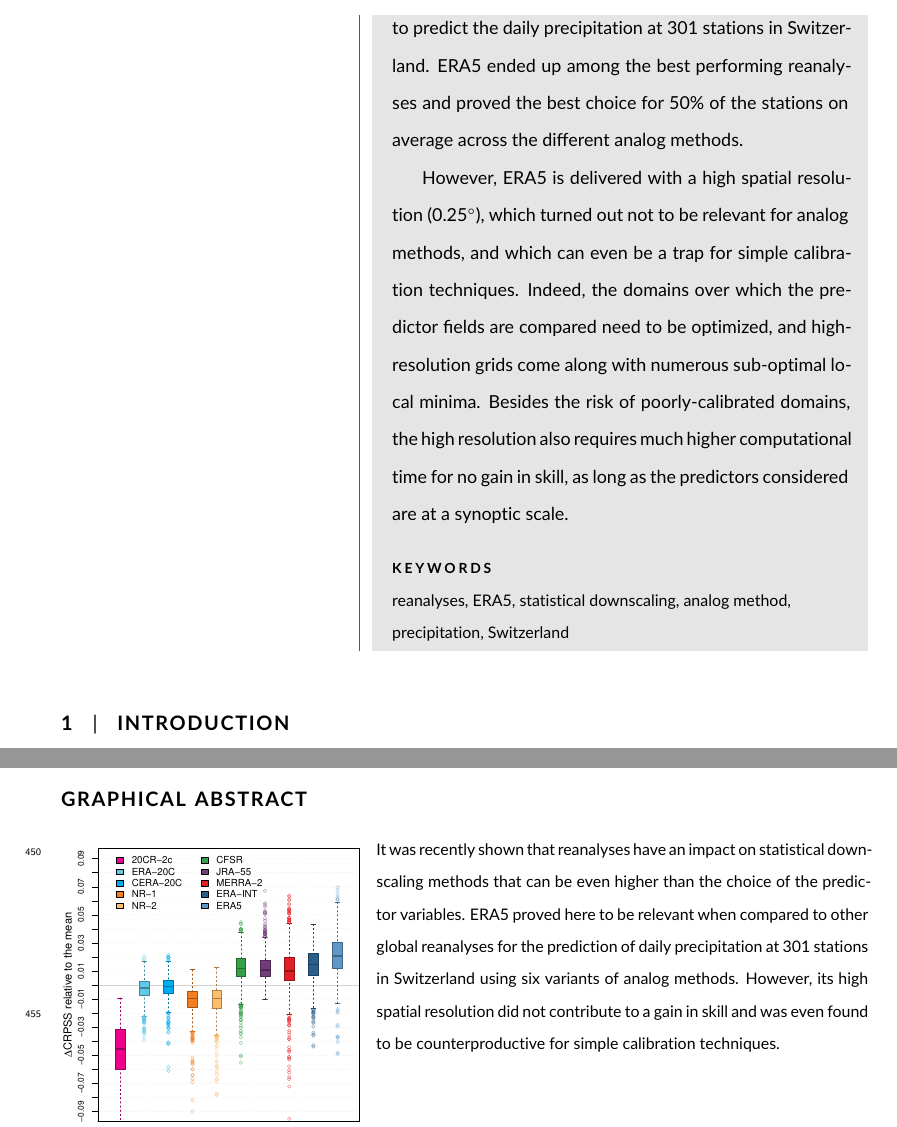
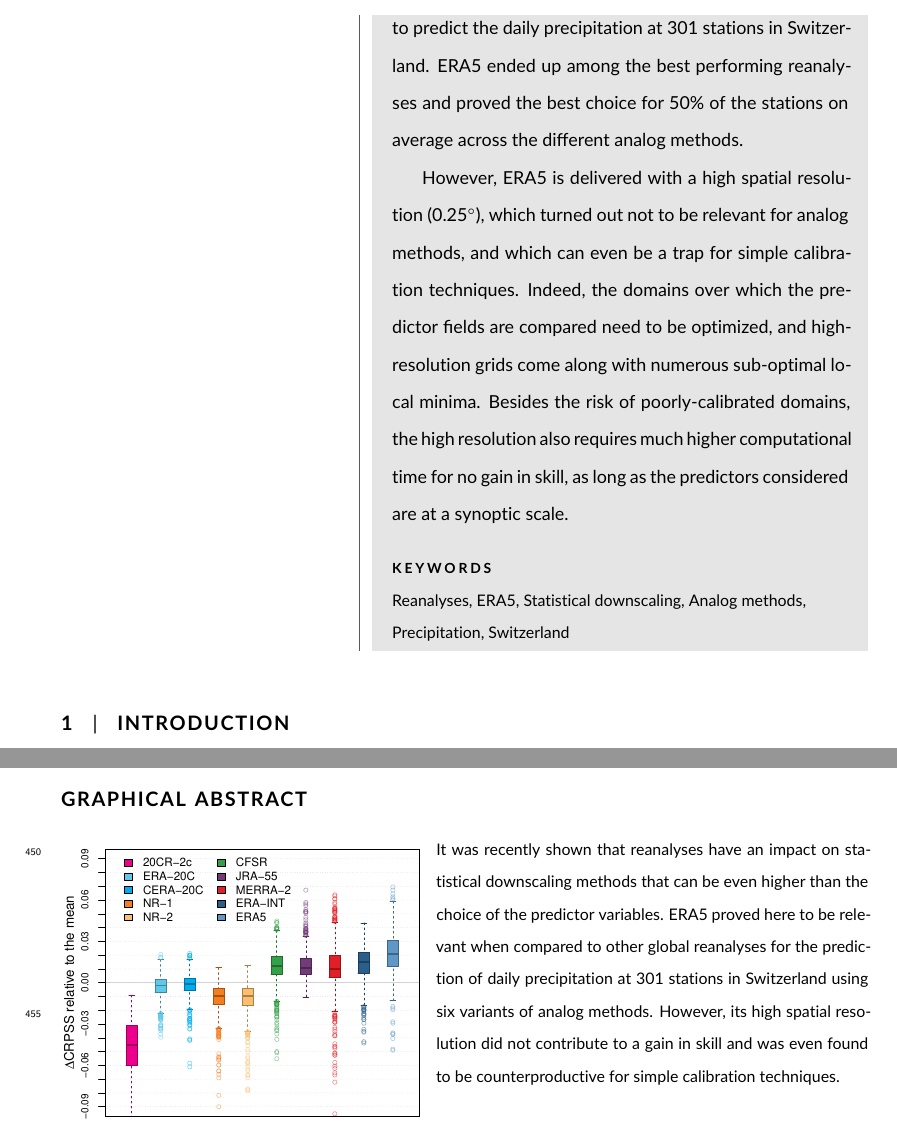
Before and after one commit to pascalhorton/article-ERA5-analogs, a LaTeX document (horton-era5.tex): two parts of pages 2 and 17 of 20, joined at a grey line, cut so that both start at the same text. Compiled offline with pdfLaTeX.

Commit message:
Submission of the article.

```diff
--- a/horton-era5.tex
+++ b/horton-era5.tex
@@ -63,7 +63,7 @@ However, ERA5 is delivered with a high spatial resolution (0.25\degree), which t
 
 
 % Please include a maximum of seven keywords
-\keywords{reanalyses, ERA5, statistical downscaling, analog method, precipitation, Switzerland}
+\keywords{Reanalyses, ERA5, Statistical downscaling, Analog methods, Precipitation, Switzerland}
 
 \end{abstract}
 
```
Also changed, not shown: figure-graph-abstract.pdf, 1 other file.
